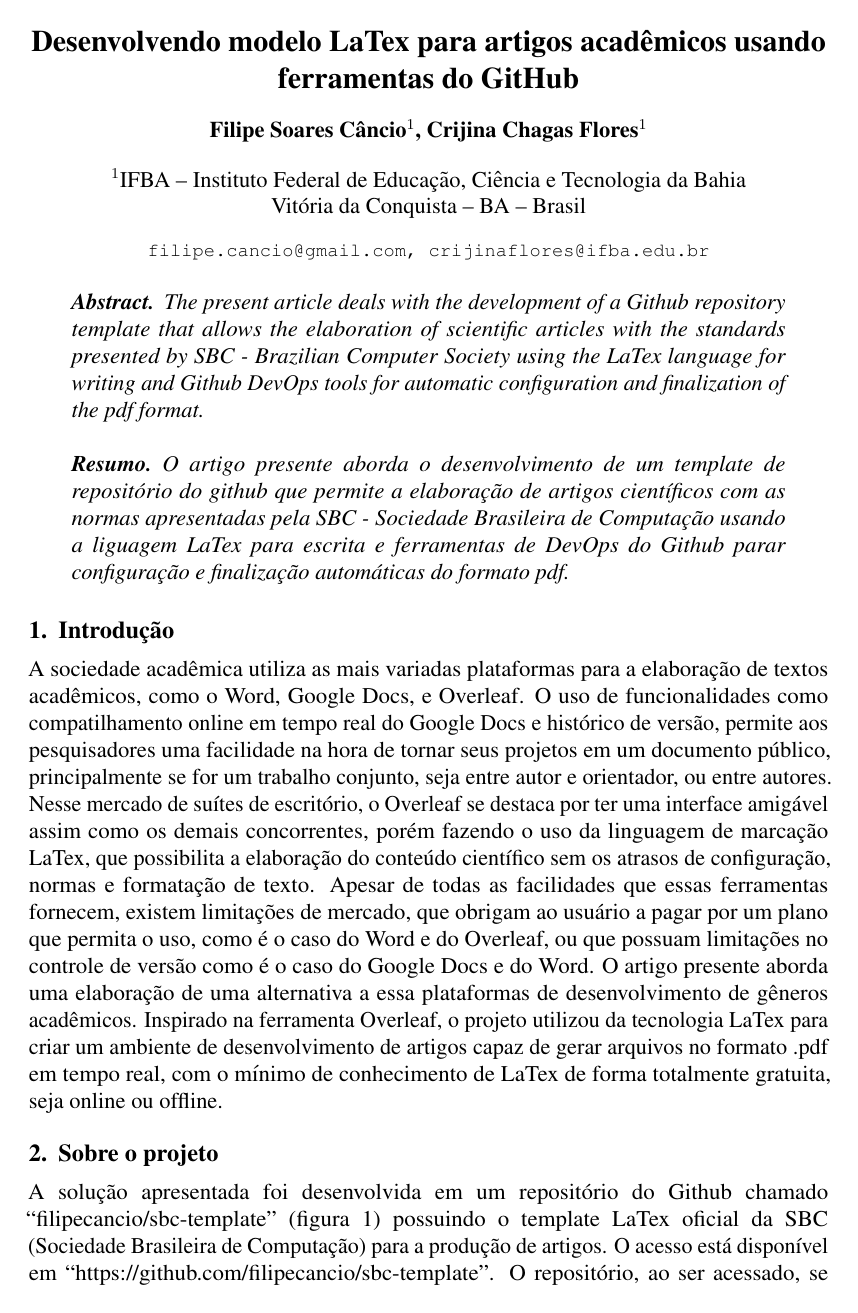
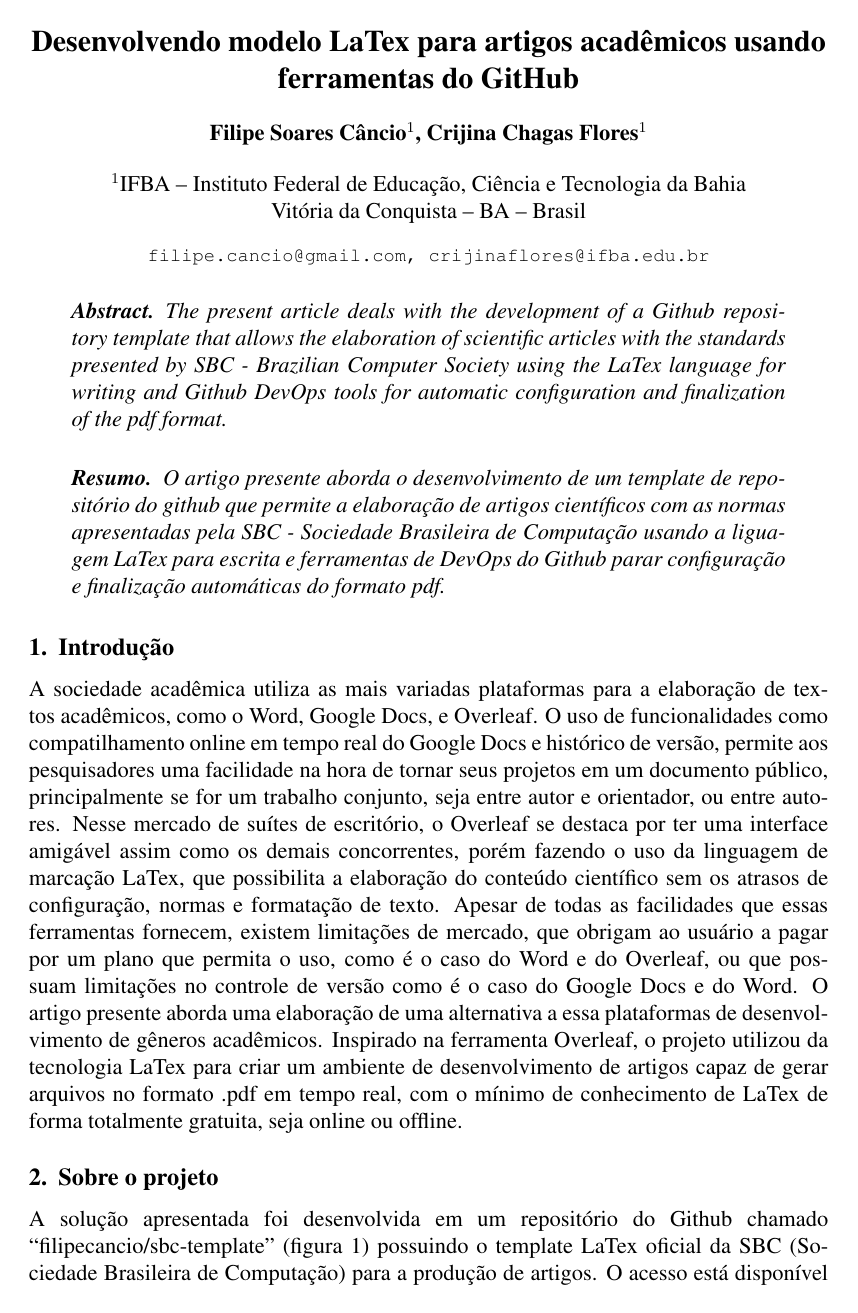
Before and after one commit to filipecancio/desenvolvendo-template-latex-para-artigos-academicos-usando-ferramentas-do-github, a LaTeX paper (article/main.tex): page 1 of 11. Compiled offline with pdfLaTeX.

Commit message:
Update main.tex

```diff
--- a/article/main.tex
+++ b/article/main.tex
@@ -4,9 +4,6 @@
 \usepackage[utf8]{inputenc}
 \usepackage[brazil]{babel}
 \usepackage{float}
-\usepackage[none]{hyphenat}
-\usepackage{microtype}
-\usepackage{ragged2e}
 
 \sloppy
 
```
